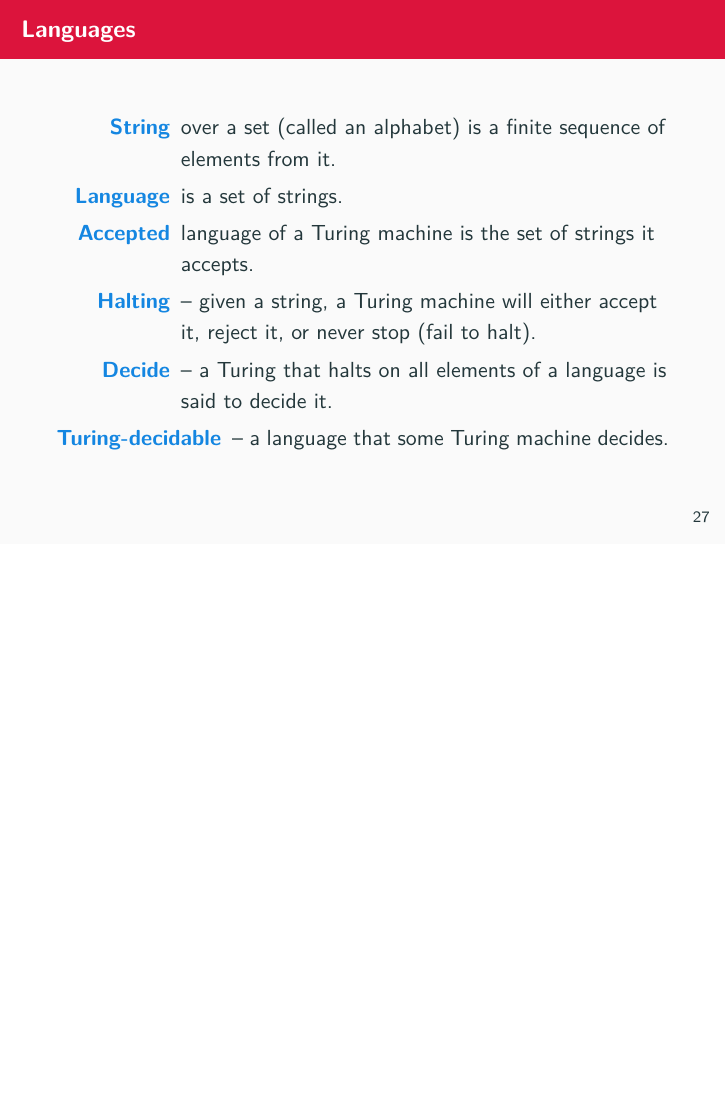
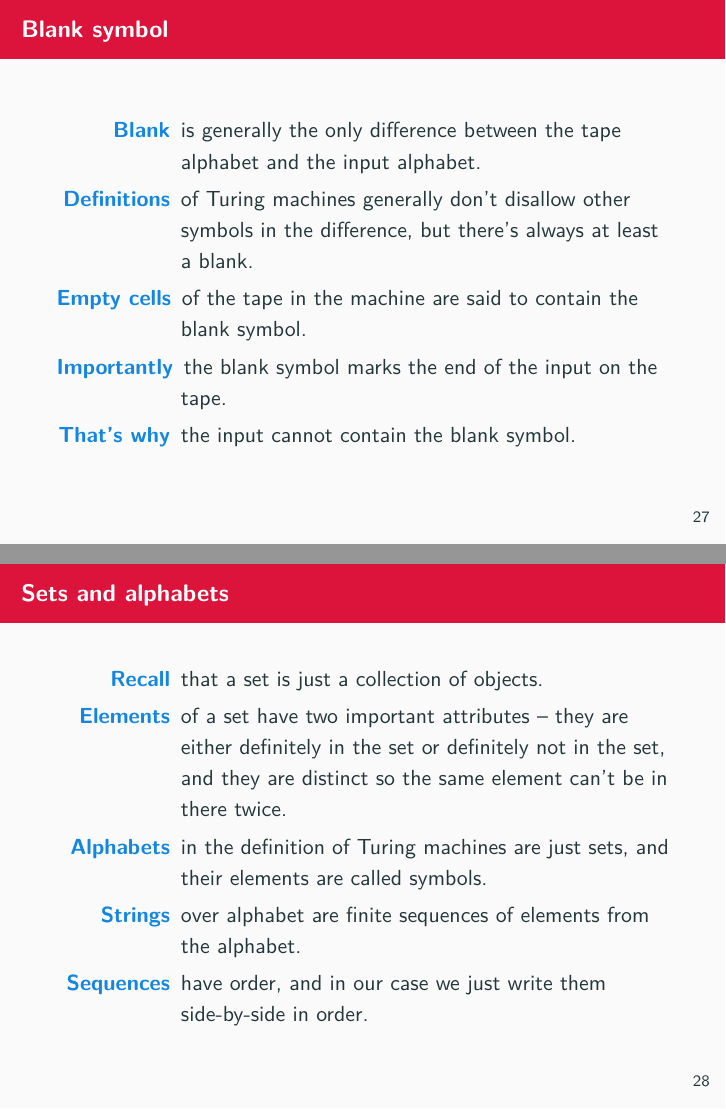
Before and after one commit to theory-of-algorithms/slides, LaTeX slides (slides.tex, which reads sections/turing.tex): page 29 of 53 before the commit and pages 29 and 30 of 56 after it, the two joined at a grey line, the shorter picture padded with empty space. Compiled offline with pdfLaTeX.

Commit message:
Some changes.

```diff
--- a/sections/turing.tex
+++ b/sections/turing.tex
@@ -95,3 +94,27 @@
 \end{description}
 \end{frame}
 
+
+\begin{frame}{Blank symbol}
+
+\begin{description}
+  \item[Blank] is generally the only difference between the tape alphabet and the input alphabet.
+  \item[Definitions] of Turing machines generally don't disallow other symbols in the difference, but there's always at least a blank.
+  \item[Empty cells] of the tape in the machine are said to contain the blank symbol.
+  \item[Importantly] the blank symbol marks the end of the input on the tape.
+  \item[That's why] the input cannot contain the blank symbol.
+\end{description}
+
+\end{frame}
+
+
+\begin{frame}{Sets and alphabets}
+
+\begin{description}
+  \item[Recall] that a set is just a collection of objects.
+  \item[Elements] of a set have two important attributes -- they are either definitely in the set or definitely not in the set, and they are distinct so the same element can't be in there twice.
+  \item[Alphabets] in the definition of Turing machines are just sets, and their elements are called symbols.
+  \item[Strings] over alphabet are finite sequences of elements from the alphabet.
+  \item[Sequences] have order, and in our case we just write them side-by-side in order.
+\end{description}
+\end{frame}
```
Also changed, not shown: slides.pdf, sections/turing.tex (40 more changed lines).
